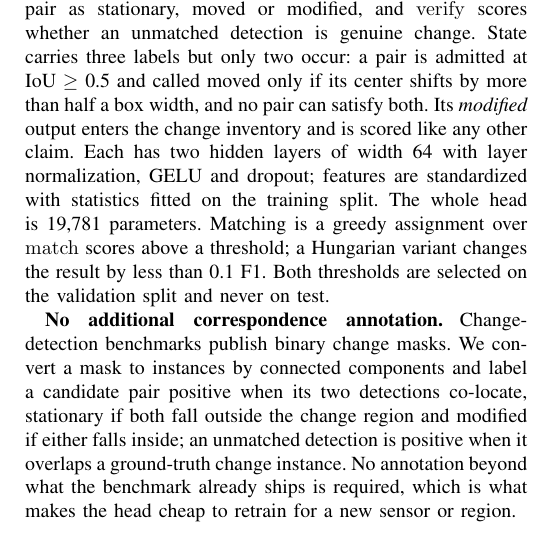
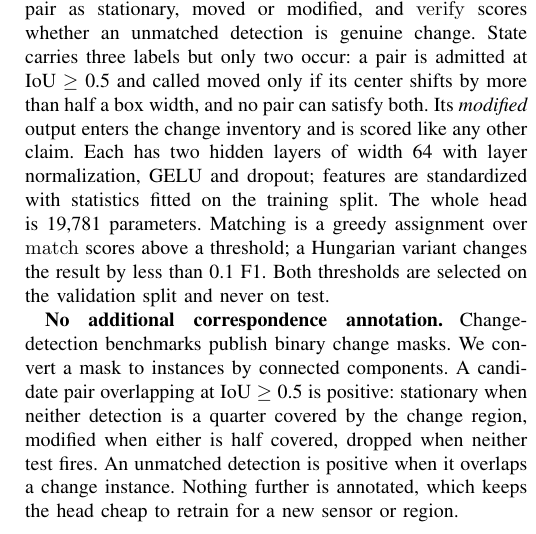
Before and after one commit to Parkdev22222/multi-source-intelligent-system, a LaTeX paper (paper/main.tex, which reads paper/sections/method.tex): part of one column of page 3 of 6, cut so that both start at the same text. Compiled offline with pdfLaTeX; a missing font is replaced by an installed copy or a similar font; a LaTeX package or settings file that is missing is left out.

Commit message:
Give the self-supervised pair labels their actual thresholds
The paragraph named its tests in words only -- "co-locate", "fall outside
the change region", "either falls inside" -- and read as though co-location
alone made a pair positive. It does not: cache.pair_labels admits a pair at
pixel IoU >= 0.5 and then needs a definite reading of each detection's
coverage of the ground-truth change mask, stationary at < 0.25 on both and
modified at >= 0.5 on either; a pair that satisfies neither is dropped from
the loss entirely. State those three numbers and the drop.

Paid for the added clause by folding the closing sentence into the claim it
was restating. pages 6/6 | overfull 0 | undefined 0.

Co-Authored-By: Claude Opus 5 <noreply@anthropic.com>
Claude-Session: https://claude.ai/code/session_01Uzd5z5zjzi4ZxCrgX4PyRf

```diff
--- a/paper/sections/method.tex
+++ b/paper/sections/method.tex
@@ -70,13 +70,12 @@ a threshold; a Hungarian variant changes the result by less than 0.1 F1. Both
 thresholds are selected on the validation split and never on test.
 
 \textbf{No additional correspondence annotation.} Change-detection benchmarks publish binary change
-masks. We convert a mask to instances by connected components and label a
-candidate pair positive when its two detections co-locate, stationary if both
-fall outside the change region and modified if either falls inside; an
-unmatched detection is positive when it overlaps a ground-truth change
-instance. No annotation beyond what the benchmark already
-ships is required, which is what makes the head cheap to retrain for a new
-sensor or region.
+masks. We convert a mask to instances by connected components. A candidate pair
+overlapping at IoU~$\geq$~0.5 is positive: stationary when neither detection is
+a quarter covered by the change region, modified when either is half covered,
+dropped when neither test fires. An unmatched detection is positive when it
+overlaps a change instance. Nothing further is annotated, which keeps the head
+cheap to retrain for a new sensor or region.
 
 \subsection{Cross-Frame Co-located Evidence}
 \label{ssec:xf}
```
